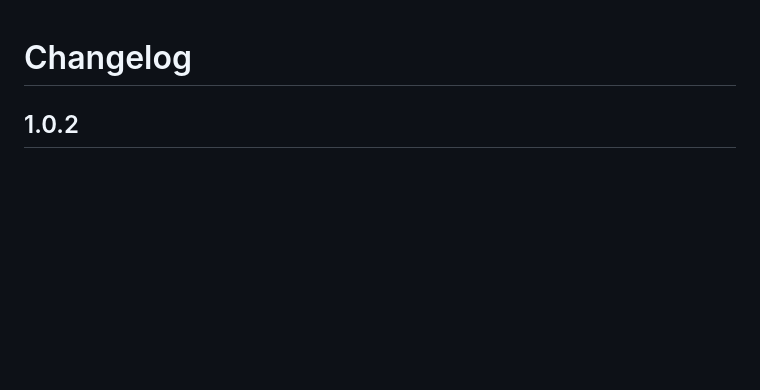
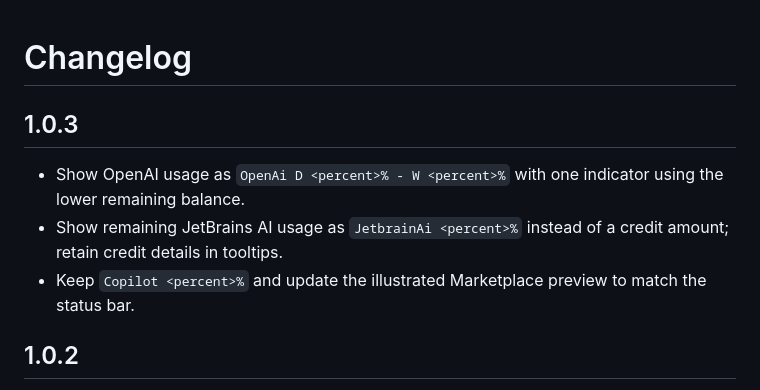
Before and after one commit to larsnoerber/Rider_Agents_Usage, a Markdown page: CHANGELOG.md, the part around the change. GitHub-like rendering; blank space fills up the shorter version.

```diff
--- a/CHANGELOG.md
+++ b/CHANGELOG.md
@@ -1,4 +1,11 @@
 # Changelog
+
+## 1.0.3
+
+- Show OpenAI usage as `OpenAi D <percent>% - W <percent>%` with one indicator using the lower remaining balance.
+- Show remaining JetBrains AI usage as `JetbrainAi <percent>%` instead of a credit amount; retain credit details in
+  tooltips.
+- Keep `Copilot <percent>%` and update the illustrated Marketplace preview to match the status bar.
 
 ## 1.0.2
 
```
Also changed, not shown: AGENTS.md (+2 -1 lines), README.md (+3 -2 lines), docs/images/agents-usage-overview.png, 5 other files.
